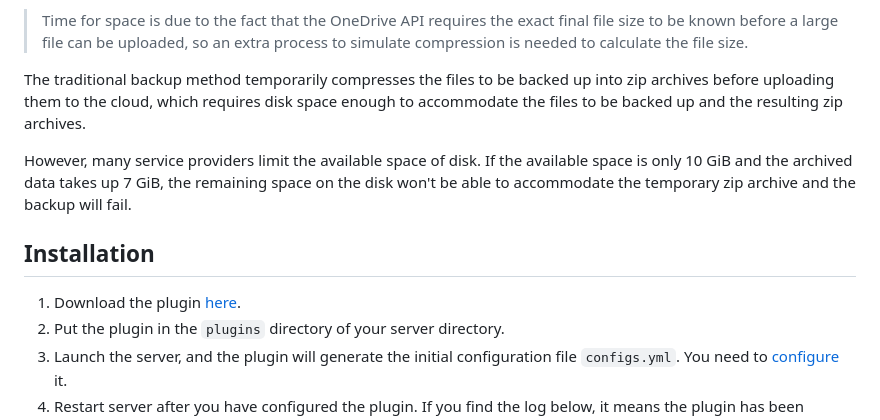
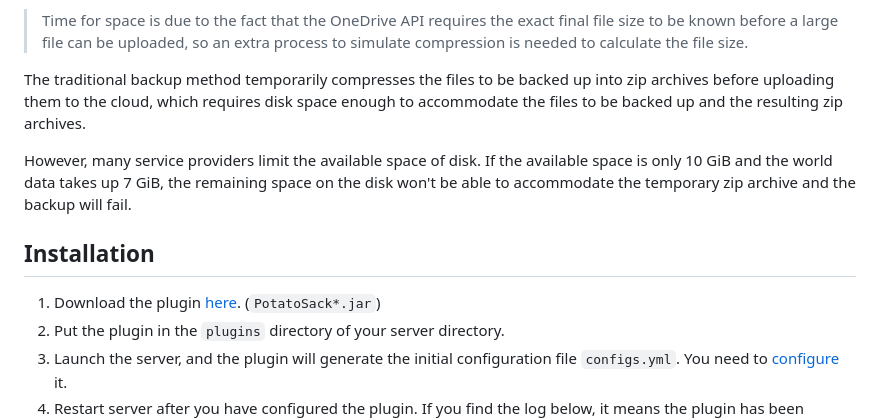
Before and after one commit to Bottle-M/PotatoSack, a Markdown page: README.md, the part around the change. Drawn GitHub-style; folded sections open.

```diff
--- a/README.md
+++ b/README.md
@@ -40,14 +40,14 @@ The "Streaming Compression Upload" of this plugin refers to the backup method of
 
 The traditional backup method temporarily compresses the files to be backed up into zip archives before uploading them to the cloud, which requires disk space enough to accommodate the files to be backed up and the resulting zip archives.
 
-However, many service providers limit the available space of disk. If the available space is only 10 GiB and the archived data takes up 7 GiB, the remaining space on the disk won't be able to accommodate the temporary zip archive and the backup will fail.
+However, many service providers limit the available space of disk. If the available space is only 10 GiB and the world data takes up 7 GiB, the remaining space on the disk won't be able to accommodate the temporary zip archive and the backup will fail.
 
 </details>
 
 
 ## Installation
 
-1. Download the plugin [here](https://github.com/Bottle-M/PotatoSack/releases/latest).
+1. Download the plugin [here](https://github.com/Bottle-M/PotatoSack/releases/latest). (`PotatoSack*.jar`)
 2. Put the plugin in the `plugins` directory of your server directory.
 3. Launch the server, and the plugin will generate the initial configuration file `configs.yml`. You need to [configure](#configuration) it.
 4. Restart server after you have configured the plugin. If you find the log below, it means the plugin has been successfully initialized.
```
Also changed, not shown: README.zh-CN.md (+2 -2 lines).
